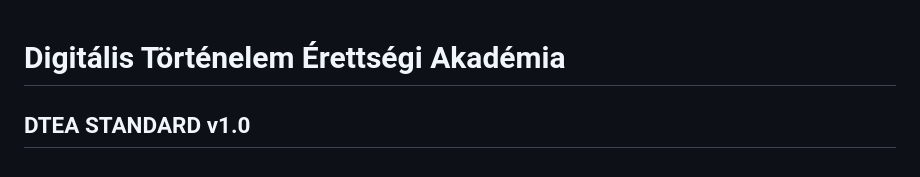
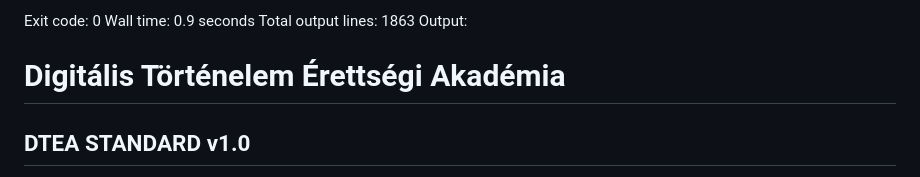
Before and after one commit to Tikitaka1984/digitalis-tortenelem-erettsegi-akademia, a Markdown page: docs/standards/DTEA_STANDARD_v1.0.md, the part around the change. Rendered like a GitHub page.

```diff
--- a/docs/standards/DTEA_STANDARD_v1.0.md
+++ b/docs/standards/DTEA_STANDARD_v1.0.md
@@ -1,3 +1,7 @@
+Exit code: 0
+Wall time: 0.9 seconds
+Total output lines: 1863
+Output:
 # Digitális Történelem Érettségi Akadémia
 
 ## DTEA STANDARD v1.0
```
